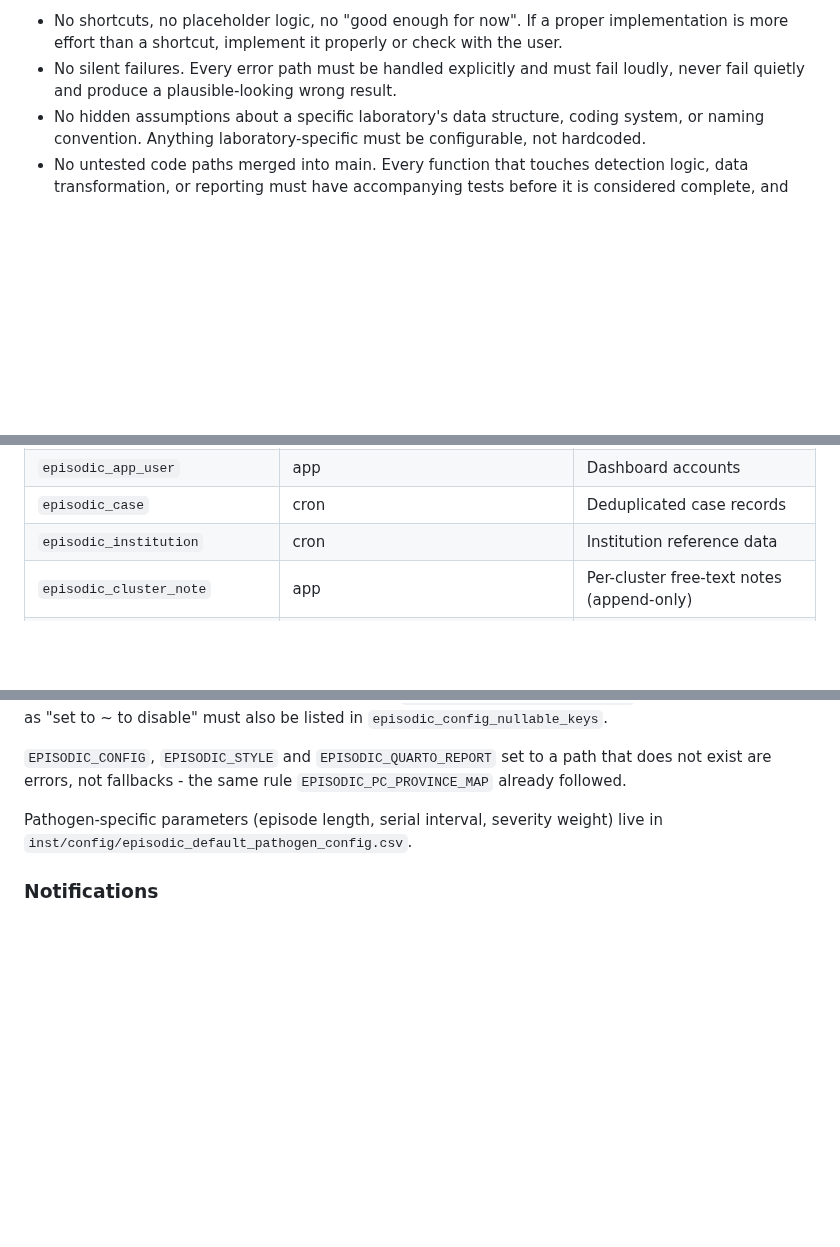
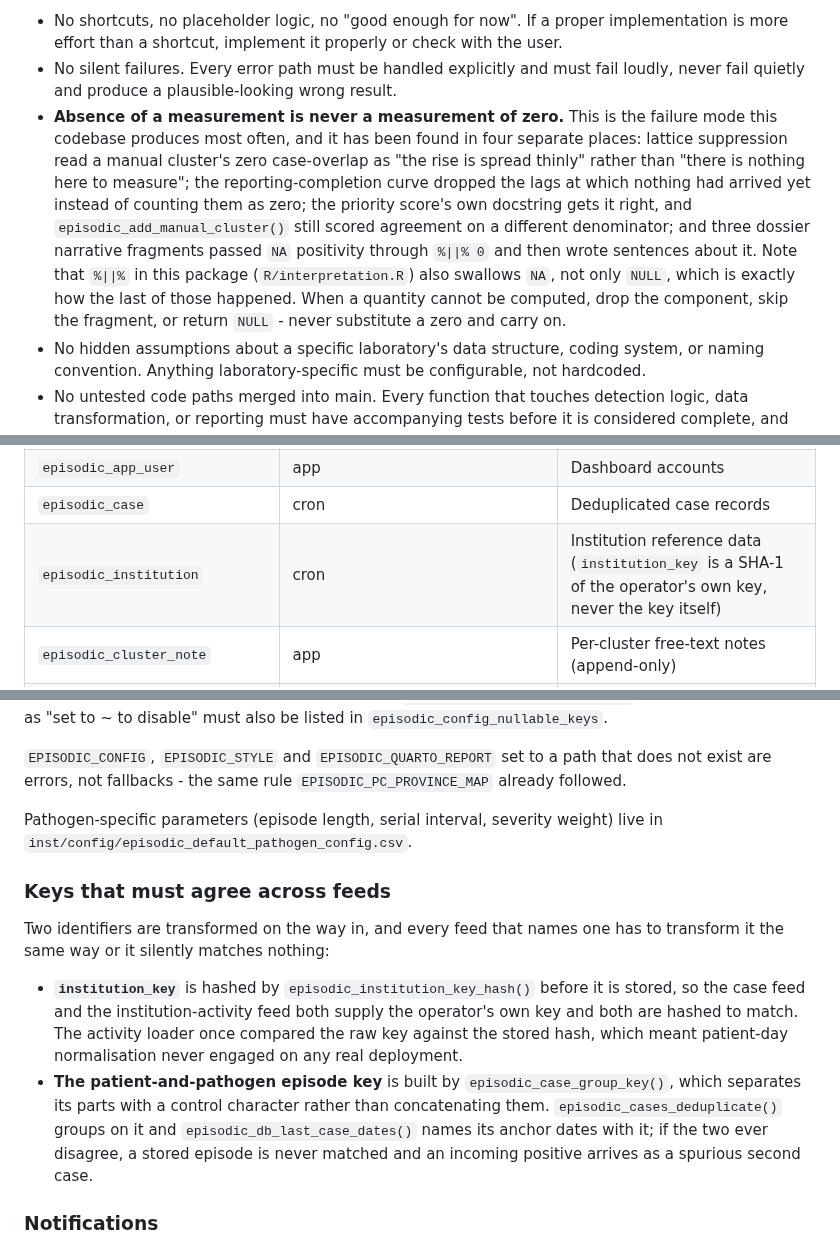
Before and after one commit to certe-medical-epidemiology/EpiSODIC, a Markdown page: CLAUDE.md, 3 parts joined by grey strips. Drawn GitHub-style; blank space fills up the shorter version.

Commit message:
Write down the failure mode this codebase keeps producing
Four of the defects found across both review passes are the same
mistake: a quantity that could not be measured, read as a measurement of
zero. Suppression read a manual cluster's zero case-overlap as evidence
of a diffuse rise; the completion curve dropped the lags at which
nothing had arrived instead of counting them; a manual cluster's
agreement was scored on a denominator of one; and three narrative
fragments ran NA positivity through `%||% 0` and then wrote sentences
about it.

The last of those is worth naming specifically: this package's `%||%`
swallows NA as well as NULL, unlike base R's and rlang's, so
`x %||% 0` on an unmeasured value is not the defensive default it looks
like. Stated in CLAUDE.md so the next change does not rediscover it.

Also documented: the two identifiers that are transformed on the way in
and must be transformed identically by every feed that names them.

Co-Authored-By: Claude Opus 5 <noreply@anthropic.com>
Claude-Session: https://claude.ai/code/session_016Jw4Bse8yJ6MF428cZiaM3

```diff
--- a/CLAUDE.md
+++ b/CLAUDE.md
@@ -10,6 +10,7 @@ EpiSODIC is a complete and automated outbreak detection and assessment system. I
 
 - No shortcuts, no placeholder logic, no "good enough for now". If a proper implementation is more effort than a shortcut, implement it properly or check with the user.
 - No silent failures. Every error path must be handled explicitly and must fail loudly, never fail quietly and produce a plausible-looking wrong result.
+- **Absence of a measurement is never a measurement of zero.** This is the failure mode this codebase produces most often, and it has been found in four separate places: lattice suppression read a manual cluster's zero case-overlap as "the rise is spread thinly" rather than "there is nothing here to measure"; the reporting-completion curve dropped the lags at which nothing had arrived yet instead of counting them as zero; the priority score's own docstring gets it right, and `episodic_add_manual_cluster()` still scored agreement on a different denominator; and three dossier narrative fragments passed `NA` positivity through `%||% 0` and then wrote sentences about it. Note that `%||%` in this package (`R/interpretation.R`) also swallows `NA`, not only `NULL`, which is exactly how the last of those happened. When a quantity cannot be computed, drop the component, skip the fragment, or return `NULL` - never substitute a zero and carry on.
 - No hidden assumptions about a specific laboratory's data structure, coding system, or naming convention. Anything laboratory-specific must be configurable, not hardcoded.
 - No untested code paths merged into main. Every function that touches detection logic, data transformation, or reporting must have accompanying tests before it is considered complete, and must be placed in a separate branch WITH a PR, so every change regarding these items must automatically be put into a PR.
 - No inconsistent interfaces. Function signatures, argument naming, return types, and error conventions must be uniform across the entire codebase, as if written by a single disciplined author, not accreted piecemeal.
@@ -80,7 +81,7 @@ Single schema in `inst/sql/schema.sql`, written in SQLite dialect. Adapted at lo
 | `episodic_assessment_event` | app | Epidemiologist assessments (append-only) |
 | `episodic_app_user` | app | Dashboard accounts |
 | `episodic_case` | cron | Deduplicated case records |
-| `episodic_institution` | cron | Institution reference data |
+| `episodic_institution` | cron | Institution reference data (`institution_key` is a SHA-1 of the operator's own key, never the key itself) |
 | `episodic_cluster_note` | app | Per-cluster free-text notes (append-only) |
 | `episodic_cluster_manual_case` | `episodic_add_manual_cluster()` | Case-level detail for `origin = 'manual'` clusters only |
 | `episodic_app_login_failure` | app | Refused sign-ins (username tried, reason) |
@@ -103,6 +104,13 @@ An instance config is validated against the shipped defaults before merging (`ep
 `EPISODIC_CONFIG`, `EPISODIC_STYLE` and `EPISODIC_QUARTO_REPORT` set to a path that does not exist are errors, not fallbacks - the same rule `EPISODIC_PC_PROVINCE_MAP` already followed.
 
 Pathogen-specific parameters (episode length, serial interval, severity weight) live in `inst/config/episodic_default_pathogen_config.csv`.
+
+### Keys that must agree across feeds
+
+Two identifiers are transformed on the way in, and every feed that names one has to transform it the same way or it silently matches nothing:
+
+- **`institution_key`** is hashed by `episodic_institution_key_hash()` before it is stored, so the case feed and the institution-activity feed both supply the operator's own key and both are hashed to match. The activity loader once compared the raw key against the stored hash, which meant patient-day normalisation never engaged on any real deployment.
+- **The patient-and-pathogen episode key** is built by `episodic_case_group_key()`, which separates its parts with a control character rather than concatenating them. `episodic_cases_deduplicate()` groups on it and `episodic_db_last_case_dates()` names its anchor dates with it; if the two ever disagree, a stored episode is never matched and an incoming positive arrives as a spurious second case.
 
 ### Notifications
 
```
